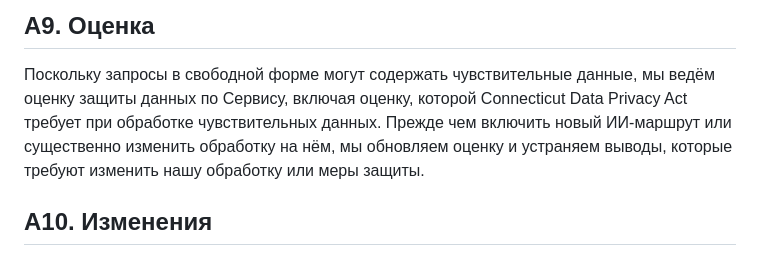
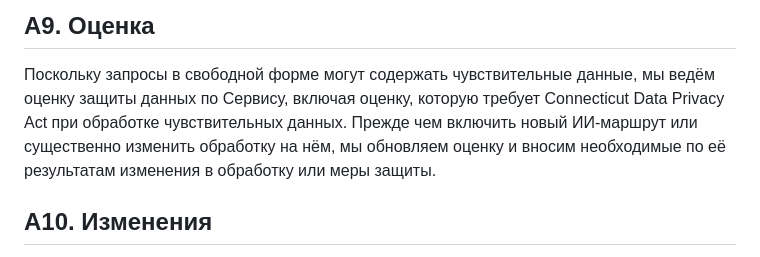
Before and after one commit to ownplacellc/ownplacellc.github.io, a Markdown page: listenbook/consumer-health-data-privacy-policy.ru.md, the part around the change. Rendered like a GitHub page.

Commit message:
юр-документы: CHD A9 (RU) — формулировка по ревью Codex (раунд 3)
Co-Authored-By: Claude Opus 5.5 <noreply@anthropic.com>

```diff
--- a/listenbook/consumer-health-data-privacy-policy.ru.md
+++ b/listenbook/consumer-health-data-privacy-policy.ru.md
@@ -238,10 +238,10 @@ GPT-6 Luna, ни Z.ai, разработчик GLM, заказов не полу
 ## A9. Оценка
 
 Поскольку запросы в свободной форме могут содержать чувствительные данные, мы ведём
-оценку защиты данных по Сервису, включая оценку, которой Connecticut Data Privacy Act
-требует при обработке чувствительных данных. Прежде чем включить новый ИИ-маршрут или
-существенно изменить обработку на нём, мы обновляем оценку и устраняем выводы, которые
-требуют изменить нашу обработку или меры защиты.
+оценку защиты данных по Сервису, включая оценку, которую требует Connecticut Data
+Privacy Act при обработке чувствительных данных. Прежде чем включить новый ИИ-маршрут или
+существенно изменить обработку на нём, мы обновляем оценку и вносим необходимые по её
+результатам изменения в обработку или меры защиты.
 
 ## A10. Изменения
 
```
